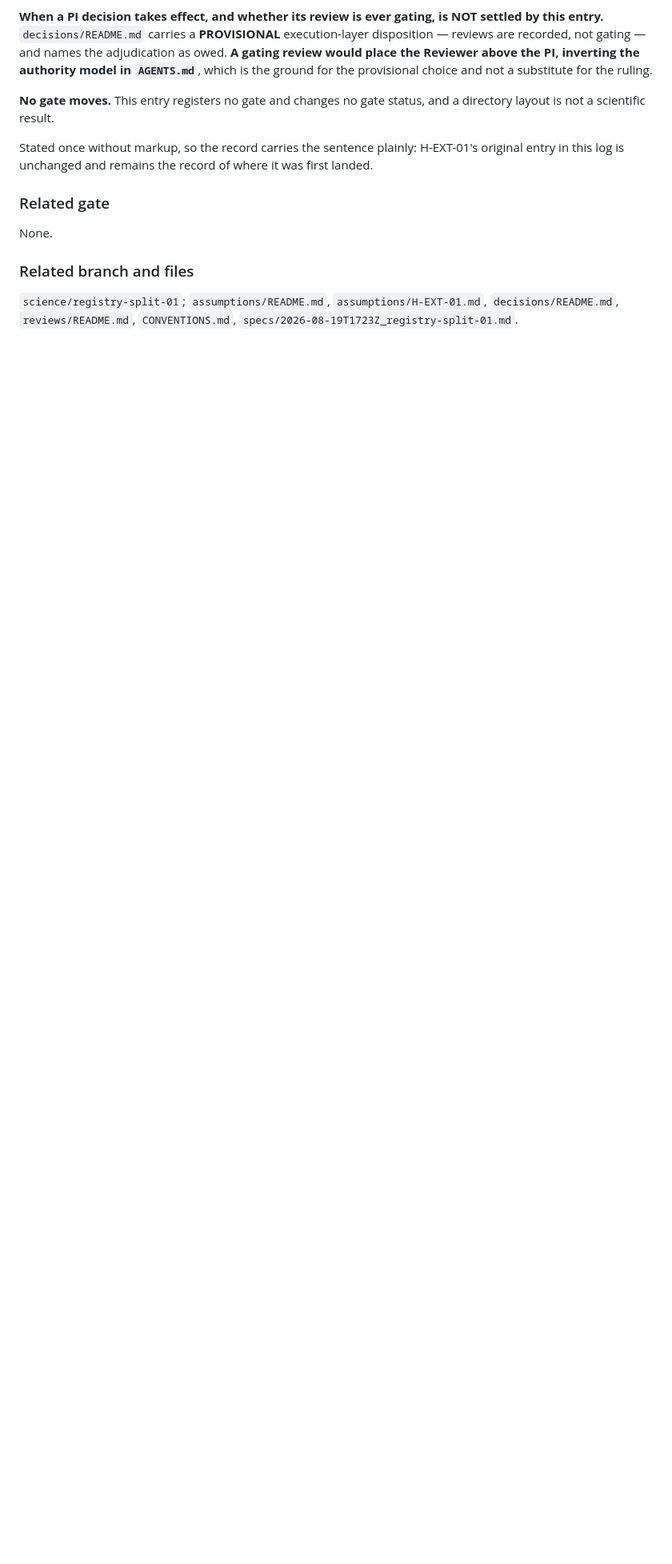
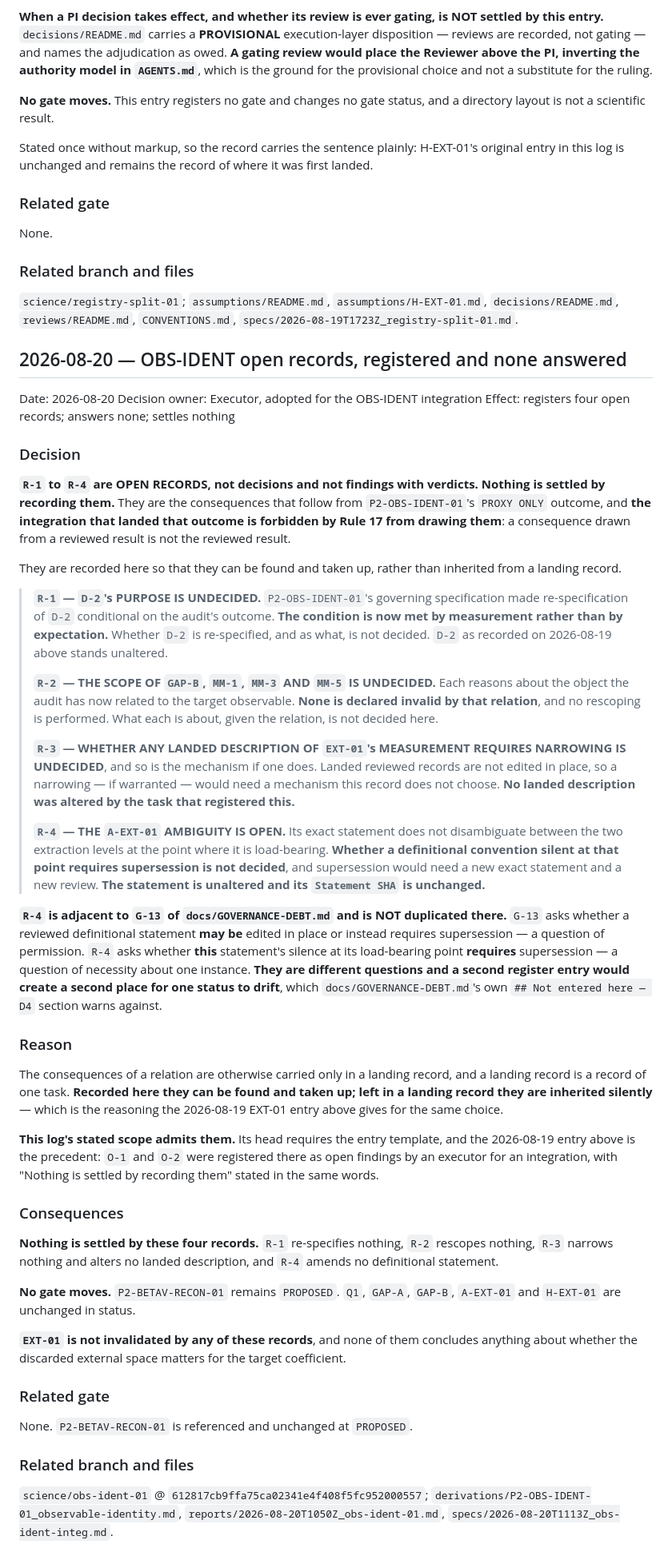
Before and after one commit to zetacheng/2-emergent-gravity, a Markdown page: DECISION_LOG.md, the part around the change. Shown at 80% size. GitHub-like rendering; blank space fills up the shorter version.

```diff
--- a/DECISION_LOG.md
+++ b/DECISION_LOG.md
@@ -2502,3 +2502,90 @@ None.
 `assumptions/README.md`, `assumptions/H-EXT-01.md`,
 `decisions/README.md`, `reviews/README.md`, `CONVENTIONS.md`,
 `specs/2026-08-19T1723Z_registry-split-01.md`.
+
+## 2026-08-20 — OBS-IDENT open records, registered and none answered
+
+Date: 2026-08-20
+Decision owner: Executor, adopted for the OBS-IDENT integration
+Effect: registers four open records; answers none; settles nothing
+
+### Decision
+
+**`R-1` to `R-4` are OPEN RECORDS, not decisions and not findings with
+verdicts. Nothing is settled by recording them.** They are the consequences
+that follow from `P2-OBS-IDENT-01`'s `PROXY ONLY` outcome, and **the
+integration that landed that outcome is forbidden by Rule 17 from drawing
+them**: a consequence drawn from a reviewed result is not the reviewed result.
+
+They are recorded here so that they can be found and taken up, rather than
+inherited from a landing record.
+
+> **`R-1` — `D-2`'s PURPOSE IS UNDECIDED.**
+> `P2-OBS-IDENT-01`'s governing specification made re-specification of `D-2`
+> conditional on the audit's outcome. **The condition is now met by
+> measurement rather than by expectation.** Whether `D-2` is re-specified, and
+> as what, is not decided. `D-2` as recorded on 2026-08-19 above stands
+> unaltered.
+>
+> **`R-2` — THE SCOPE OF `GAP-B`, `MM-1`, `MM-3` AND `MM-5` IS UNDECIDED.**
+> Each reasons about the object the audit has now related to the target
+> observable. **None is declared invalid by that relation**, and no rescoping
+> is performed. What each is about, given the relation, is not decided here.
+>
+> **`R-3` — WHETHER ANY LANDED DESCRIPTION OF `EXT-01`'s MEASUREMENT REQUIRES
+> NARROWING IS UNDECIDED**, and so is the mechanism if one does. Landed
+> reviewed records are not edited in place, so a narrowing — if warranted —
+> would need a mechanism this record does not choose. **No landed description
+> was altered by the task that registered this.**
+>
+> **`R-4` — THE `A-EXT-01` AMBIGUITY IS OPEN.** Its exact statement does not
+> disambiguate between the two extraction levels at the point where it is
+> load-bearing. **Whether a definitional convention silent at that point
+> requires supersession is not decided**, and supersession would need a new
+> exact statement and a new review. **The statement is unaltered and its
+> `Statement SHA` is unchanged.**
+
+**`R-4` is adjacent to `G-13` of `docs/GOVERNANCE-DEBT.md` and is NOT
+duplicated there.** `G-13` asks whether a reviewed definitional statement **may
+be** edited in place or instead requires supersession — a question of
+permission. `R-4` asks whether **this** statement's silence at its load-bearing
+point **requires** supersession — a question of necessity about one instance.
+**They are different questions and a second register entry would create a
+second place for one status to drift**, which `docs/GOVERNANCE-DEBT.md`'s own
+`## Not entered here — D4` section warns against.
+
+### Reason
+
+The consequences of a relation are otherwise carried only in a landing record,
+and a landing record is a record of one task. **Recorded here they can be found
+and taken up; left in a landing record they are inherited silently** — which is
+the reasoning the 2026-08-19 EXT-01 entry above gives for the same choice.
+
+**This log's stated scope admits them.** Its head requires the entry template,
+and the 2026-08-19 entry above is the precedent: `O-1` and `O-2` were
+registered there as open findings by an executor for an integration, with
+"Nothing is settled by recording them" stated in the same words.
+
+### Consequences
+
+**Nothing is settled by these four records.** `R-1` re-specifies nothing,
+`R-2` rescopes nothing, `R-3` narrows nothing and alters no landed
+description, and `R-4` amends no definitional statement.
+
+**No gate moves.** `P2-BETAV-RECON-01` remains `PROPOSED`. `Q1`, `GAP-A`,
+`GAP-B`, `A-EXT-01` and `H-EXT-01` are unchanged in status.
+
+**`EXT-01` is not invalidated by any of these records**, and none of them
+concludes anything about whether the discarded external space matters for the
+target coefficient.
+
+### Related gate
+
+None. `P2-BETAV-RECON-01` is referenced and unchanged at `PROPOSED`.
+
+### Related branch and files
+
+`science/obs-ident-01` @ `612817cb9ffa75ca02341e4f408f5fc952000557`;
+`derivations/P2-OBS-IDENT-01_observable-identity.md`,
+`reports/2026-08-20T1050Z_obs-ident-01.md`,
+`specs/2026-08-20T1113Z_obs-ident-integ.md`.
```
Also changed, not shown: reports/2026-08-20T1113Z_obs-ident-integ_landing-record.md (added, +202 -0 lines).
